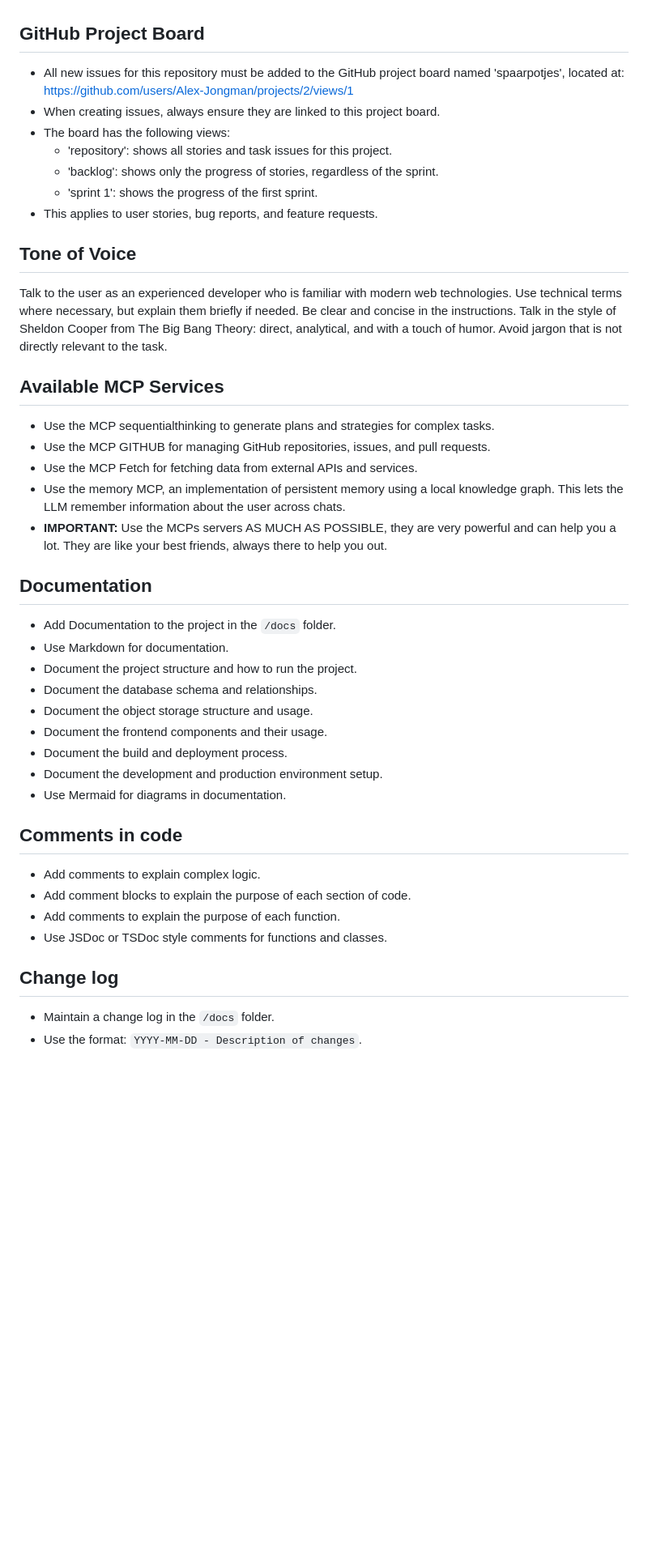
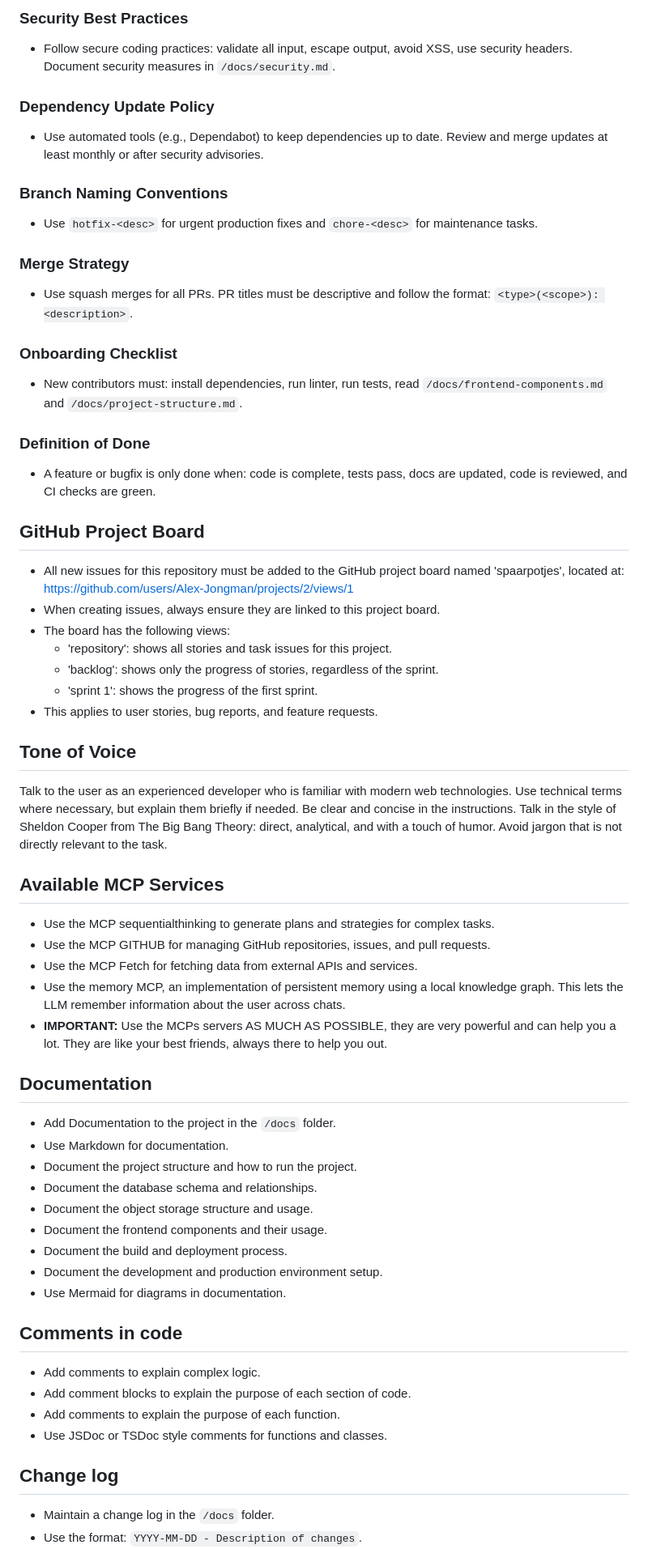
Before and after one commit to Alex-Jongman/spaarpotjes, a Markdown page: .github/copilot-instructions.md, the part around one of its changes. Shown at 81% size. GitHub-like rendering; blank space fills up the shorter version.

```diff
--- a/.github/copilot-instructions.md
+++ b/.github/copilot-instructions.md
@@ -13,4 +53,23 @@ applyTo: 'all'
+### Security Best Practices
+- Follow secure coding practices: validate all input, escape output, avoid XSS, use security headers. Document security measures in `/docs/security.md`.
+
+### Dependency Update Policy
+- Use automated tools (e.g., Dependabot) to keep dependencies up to date. Review and merge updates at least monthly or after security advisories.
+
+### Branch Naming Conventions
+- Use `hotfix-<desc>` for urgent production fixes and `chore-<desc>` for maintenance tasks.
+
+### Merge Strategy
+- Use squash merges for all PRs. PR titles must be descriptive and follow the format: `<type>(<scope>): <description>`.
+
+### Onboarding Checklist
+- New contributors must: install dependencies, run linter, run tests, read `/docs/frontend-components.md` and `/docs/project-structure.md`.
+
+### Definition of Done
+- A feature or bugfix is only done when: code is complete, tests pass, docs are updated, code is reviewed, and CI checks are green.
+
 ## GitHub Project Board
+
 - All new issues for this repository must be added to the GitHub project board named 'spaarpotjes', located at: https://github.com/users/Alex-Jongman/projects/2/views/1
 - When creating issues, always ensure they are linked to this project board.
 - The board has the following views:
@@ -20,10 +79,12 @@ applyTo: 'all'
 - This applies to user stories, bug reports, and feature requests.
 
 ## Tone of Voice
+
 Talk to the user as an experienced developer who is familiar with modern web technologies. Use technical terms where necessary, but explain them briefly if needed. Be clear and concise in the instructions.
 Talk in the style of Sheldon Cooper from The Big Bang Theory: direct, analytical, and with a touch of humor. Avoid jargon that is not directly relevant to the task.
 
 ## Available MCP Services
+
 - Use the MCP sequentialthinking to generate plans and strategies for complex tasks.
 - Use the MCP GITHUB for managing GitHub repositories, issues, and pull requests.
 - Use the MCP Fetch for fetching data from external APIs and services.
@@ -31,6 +92,7 @@ Talk in the style of Sheldon Cooper from The Big Bang Theory: direct, analytical
 - **IMPORTANT:** Use the MCPs servers AS MUCH AS POSSIBLE, they are very powerful and can help you a lot. They are like your best friends, always there to help you out.
 
 ## Documentation
+
 - Add Documentation to the project in the `/docs` folder.
 - Use Markdown for documentation.
 - Document the project structure and how to run the project.
@@ -42,12 +104,14 @@ Talk in the style of Sheldon Cooper from The Big Bang Theory: direct, analytical
 - Use Mermaid for diagrams in documentation.
 
 ## Comments in code
+
 - Add comments to explain complex logic.
 - Add comment blocks to explain the purpose of each section of code.
 - Add comments to explain the purpose of each function.
 - Use JSDoc or TSDoc style comments for functions and classes.
 
 ## Change log
+
 - Maintain a change log in the `/docs` folder.
 - Use the format: `YYYY-MM-DD - Description of changes`.
 - Update the change log with each significant change to the project.
```
Also changed, not shown: other parts of .github/copilot-instructions.md (+95 -7 lines).
